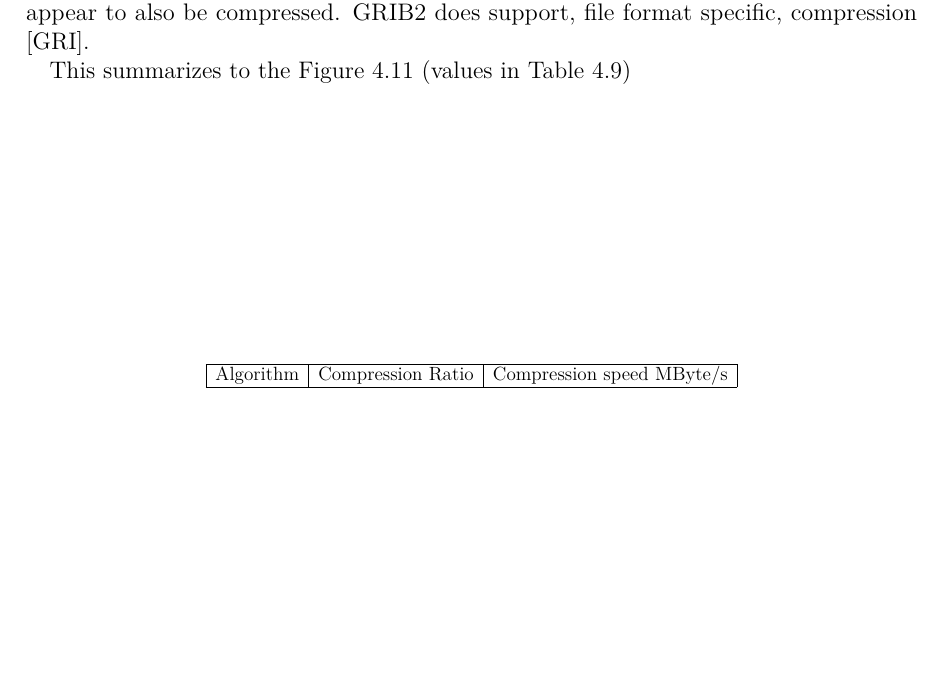
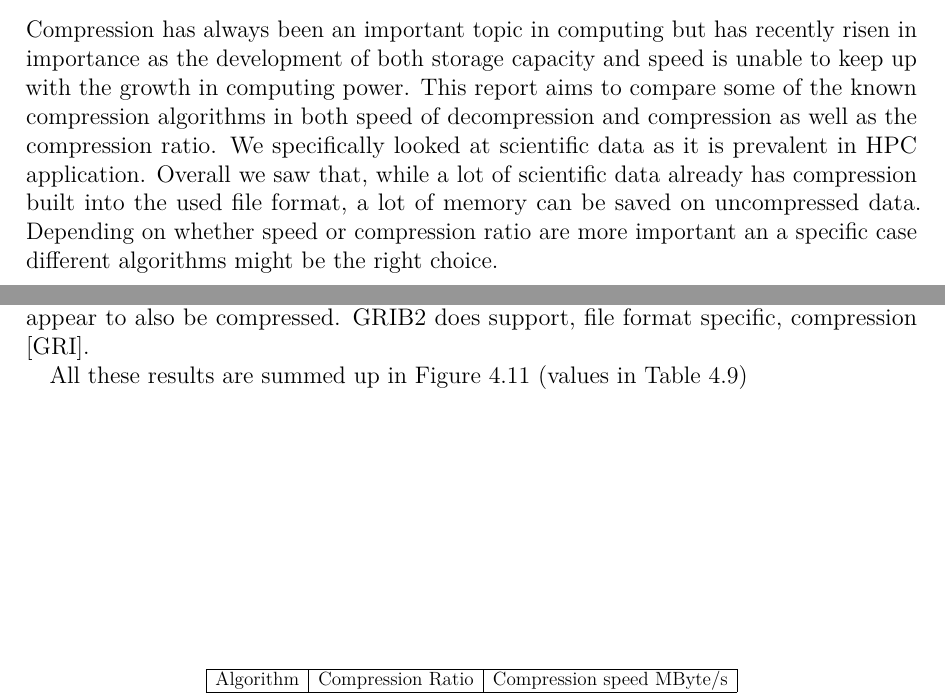
Before and after one commit to hatzel/pre, a LaTeX document (Bericht/bericht.tex): part of page 18 of 28 before the commit and two parts of pages 2 and 18 of 28 after it, the two joined at a grey line, cut at the place of the change, the shorter picture padded with empty space. Compiled offline with pdfLaTeX.

Commit message:
Added an abstract.

```diff
--- a/Bericht/bericht.tex
+++ b/Bericht/bericht.tex
@@ -96,8 +96,10 @@
 \end{titlepage}
 
 \chapter*{Abstract}
-%TODO write
-
+Compression has always been an important topic in computing but has recently risen in importance as the development of both storage capacity and speed is unable to keep up with the growth in computing power.
+This report aims to compare some of the known compression algorithms in both speed of decompression and compression as well as the compression ratio. We specifically looked at scientific data as it is prevalent in HPC application.
+Overall we saw that, while a lot of scientific data already has compression built into the used file format, a lot of memory can be saved on uncompressed data.
+Depending on whether speed or compression ratio are more important an a specific case different algorithms might be the right choice.
 \thispagestyle{empty}
 
 
@@ -291,11 +293,9 @@ We expected the compression algorithms to at least give us some compression.
 However the compression ratio even for the slower algorithms is barely above $1.0$
 The GRIB2 files appear to also be compressed. GRIB2 does support, file format specific, compression \cite{GRIMP}.
 
+
+All these results are summed up in Figure \ref{fig:all_comp} (values in Table \ref{tab:all_comp})
 \input{data_files/all.tex}
-This summarizes to the Figure \ref{fig:all_comp} (values in Table \ref{tab:all_comp})
-
-
-
 \FloatBarrier
 
 \section{Scenarios}
```
